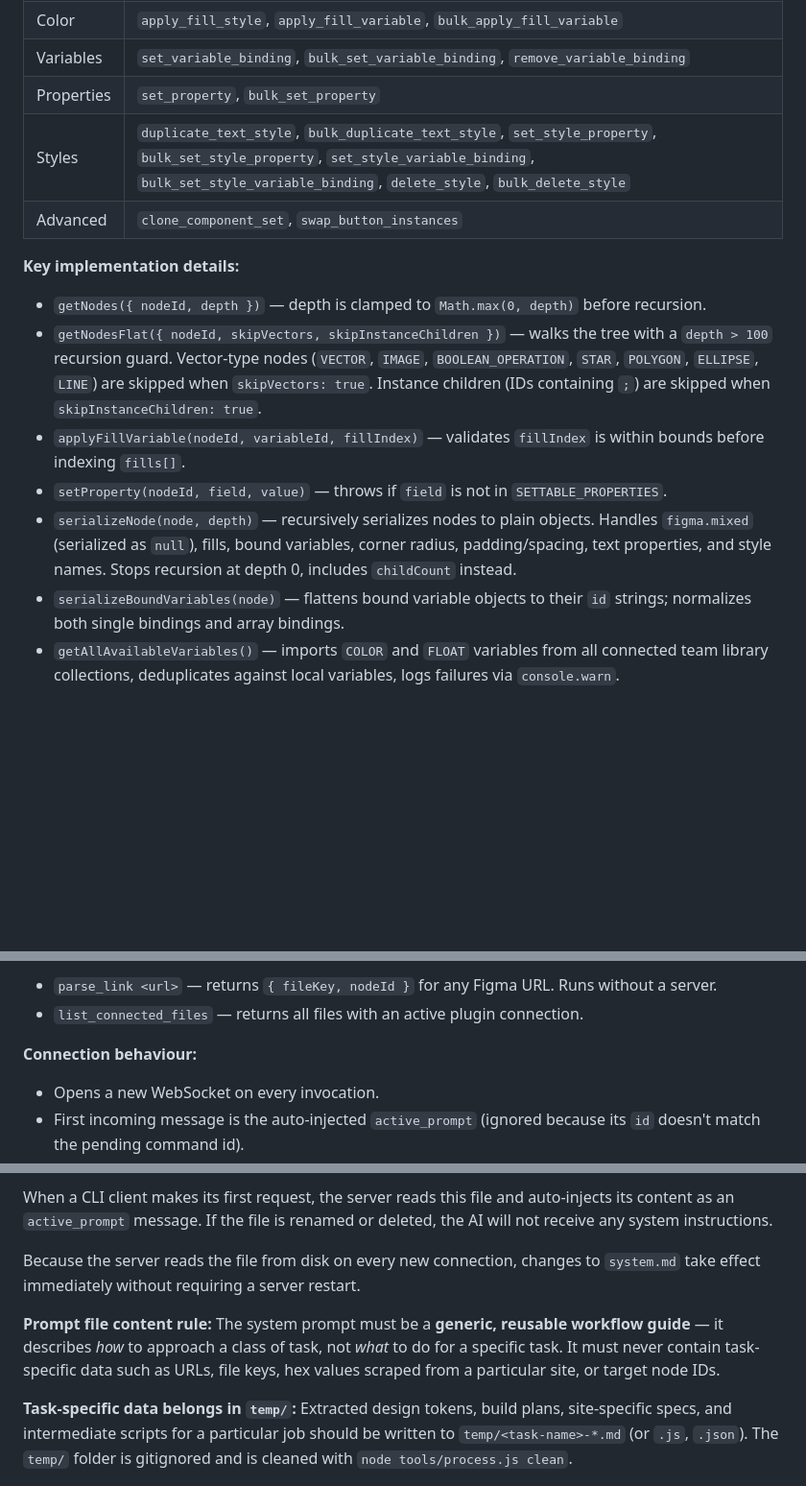
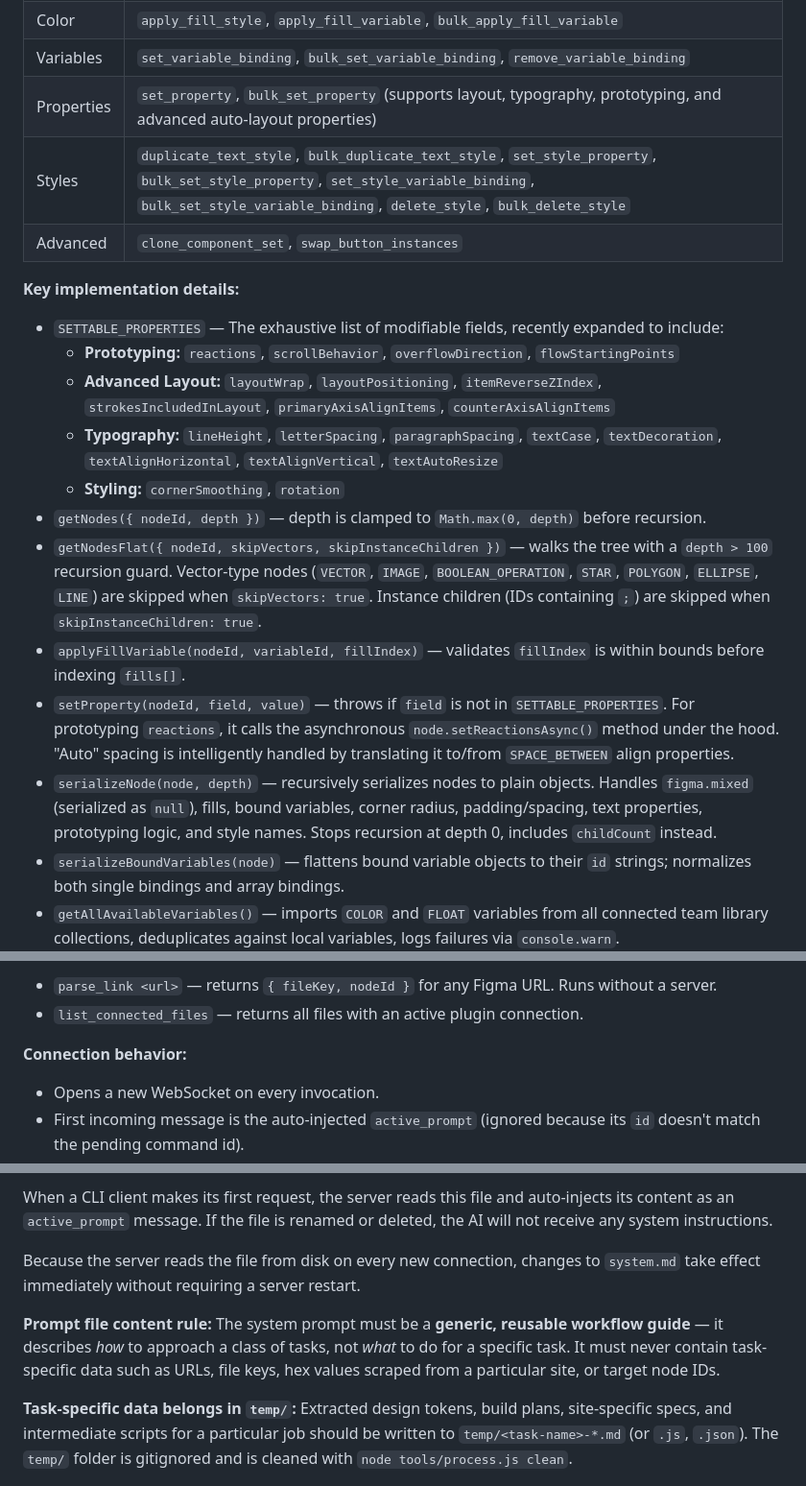
Before and after one commit to danielfransix/figlink-by-danielfransix, a Markdown page: figlink-codebase/docs/TECHNICAL_ARCHITECTURE.md, 3 parts joined by grey strips. Shown at 96% size. Drawn GitHub-style; blank space fills up the shorter version.

```diff
--- a/figlink-codebase/docs/TECHNICAL_ARCHITECTURE.md
+++ b/figlink-codebase/docs/TECHNICAL_ARCHITECTURE.md
@@ -116,17 +116,22 @@ Both `error` and `errorType` (`err.name`) are included in error responses.
 | Text | `set_characters`, `bulk_set_characters`, `apply_text_style`, `bulk_apply_text_style` |
 | Color | `apply_fill_style`, `apply_fill_variable`, `bulk_apply_fill_variable` |
 | Variables | `set_variable_binding`, `bulk_set_variable_binding`, `remove_variable_binding` |
-| Properties | `set_property`, `bulk_set_property` |
+| Properties | `set_property`, `bulk_set_property` (supports layout, typography, prototyping, and advanced auto-layout properties) |
 | Styles | `duplicate_text_style`, `bulk_duplicate_text_style`, `set_style_property`, `bulk_set_style_property`, `set_style_variable_binding`, `bulk_set_style_variable_binding`, `delete_style`, `bulk_delete_style` |
 | Advanced | `clone_component_set`, `swap_button_instances` |
 
 **Key implementation details:**
 
+- `SETTABLE_PROPERTIES` — The exhaustive list of modifiable fields, recently expanded to include:
+  - **Prototyping:** `reactions`, `scrollBehavior`, `overflowDirection`, `flowStartingPoints`
+  - **Advanced Layout:** `layoutWrap`, `layoutPositioning`, `itemReverseZIndex`, `strokesIncludedInLayout`, `primaryAxisAlignItems`, `counterAxisAlignItems`
+  - **Typography:** `lineHeight`, `letterSpacing`, `paragraphSpacing`, `textCase`, `textDecoration`, `textAlignHorizontal`, `textAlignVertical`, `textAutoResize`
+  - **Styling:** `cornerSmoothing`, `rotation`
 - `getNodes({ nodeId, depth })` — depth is clamped to `Math.max(0, depth)` before recursion.
 - `getNodesFlat({ nodeId, skipVectors, skipInstanceChildren })` — walks the tree with a `depth > 100` recursion guard. Vector-type nodes (`VECTOR`, `IMAGE`, `BOOLEAN_OPERATION`, `STAR`, `POLYGON`, `ELLIPSE`, `LINE`) are skipped when `skipVectors: true`. Instance children (IDs containing `;`) are skipped when `skipInstanceChildren: true`.
 - `applyFillVariable(nodeId, variableId, fillIndex)` — validates `fillIndex` is within bounds before indexing `fills[]`.
-- `setProperty(nodeId, field, value)` — throws if `field` is not in `SETTABLE_PROPERTIES`.
-- `serializeNode(node, depth)` — recursively serializes nodes to plain objects. Handles `figma.mixed` (serialized as `null`), fills, bound variables, corner radius, padding/spacing, text properties, and style names. Stops recursion at depth 0, includes `childCount` instead.
+- `setProperty(nodeId, field, value)` — throws if `field` is not in `SETTABLE_PROPERTIES`. For prototyping `reactions`, it calls the asynchronous `node.setReactionsAsync()` method under the hood. "Auto" spacing is intelligently handled by translating it to/from `SPACE_BETWEEN` align properties.
+- `serializeNode(node, depth)` — recursively serializes nodes to plain objects. Handles `figma.mixed` (serialized as `null`), fills, bound variables, corner radius, padding/spacing, text properties, prototyping logic, and style names. Stops recursion at depth 0, includes `childCount` instead.
 - `serializeBoundVariables(node)` — flattens bound variable objects to their `id` strings; normalizes both single bindings and array bindings.
 - `getAllAvailableVariables()` — imports `COLOR` and `FLOAT` variables from all connected team library collections, deduplicates against local variables, logs failures via `console.warn`.
 - `getAllDocumentVariables()` — walks the entire current page collecting all variable IDs from `boundVariables` and fill bindings, then resolves each. Logs individual resolution failures via `console.warn`.
@@ -180,7 +185,7 @@ node tools/figma.js [--file <fileKey|figmaUrl>] <command> [params-json]
 - `parse_link <url>` — returns `{ fileKey, nodeId }` for any Figma URL. Runs without a server.
 - `list_connected_files` — returns all files with an active plugin connection.
 
-**Connection behaviour:**
+**Connection behavior:**
 - Opens a new WebSocket on every invocation.
 - First incoming message is the auto-injected `active_prompt` (ignored because its `id` doesn't match the pending command id).
 - Times out after 15 seconds with `COMMAND_TIMEOUT_MS = 15000`.
@@ -251,7 +256,7 @@ When a CLI client makes its first request, the server reads this file and auto-i
 
 Because the server reads the file from disk on every new connection, changes to `system.md` take effect immediately without requiring a server restart.
 
-**Prompt file content rule:** The system prompt must be a **generic, reusable workflow guide** — it describes *how* to approach a class of task, not *what* to do for a specific task. It must never contain task-specific data such as URLs, file keys, hex values scraped from a particular site, or target node IDs.
+**Prompt file content rule:** The system prompt must be a **generic, reusable workflow guide** — it describes *how* to approach a class of tasks, not *what* to do for a specific task. It must never contain task-specific data such as URLs, file keys, hex values scraped from a particular site, or target node IDs.
 
 **Task-specific data belongs in `temp/`:** Extracted design tokens, build plans, site-specific specs, and intermediate scripts for a particular job should be written to `temp/<task-name>-*.md` (or `.js`, `.json`). The `temp/` folder is gitignored and is cleaned with `node tools/process.js clean`.
 
```
Also changed, not shown: README.md (+6 -7 lines).
